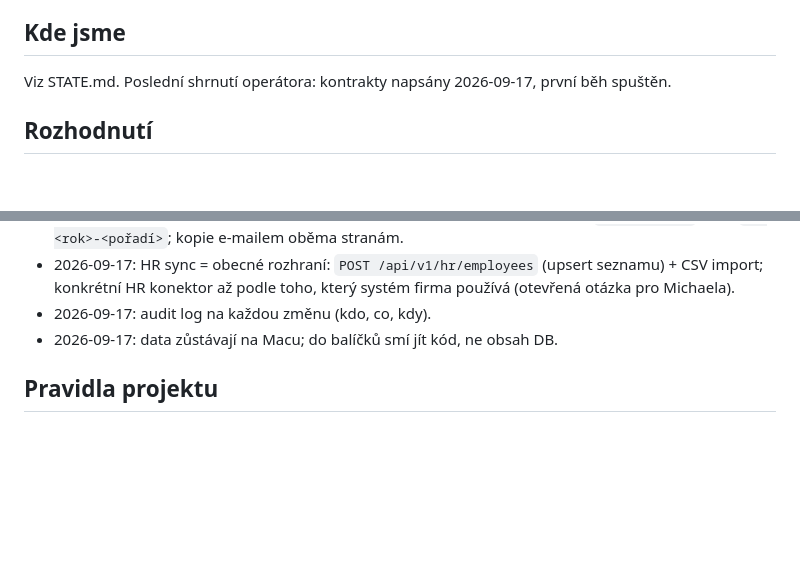
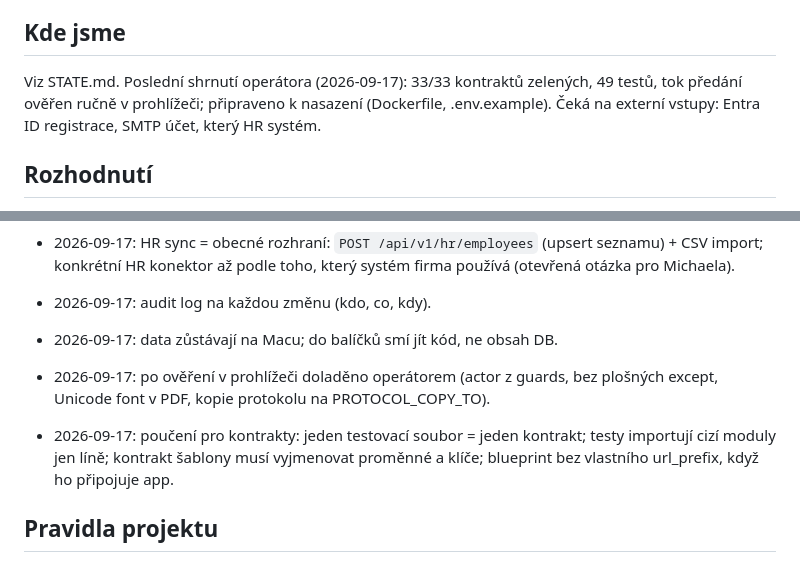
Before and after one commit to ChaosPalda42/hwdesk, a Markdown page: OPERATOR.md, 2 parts joined by grey strips. Rendered like a GitHub page; blank space fills up the shorter version.

Commit message:
OPERATOR.md: state and lessons

```diff
--- a/OPERATOR.md
+++ b/OPERATOR.md
@@ -10,8 +10,10 @@ potvrdit. Integrace přes JSON API (klíče) — zejména synchronizace
 zaměstnanců z HR (aktivní/neaktivní → offboarding = výzva k vrácení).
 
 ## Kde jsme
-Viz STATE.md. Poslední shrnutí operátora: kontrakty napsány 2026-09-17,
-první běh spuštěn.
+Viz STATE.md. Poslední shrnutí operátora (2026-09-17): 33/33 kontraktů zelených,
+49 testů, tok předání ověřen ručně v prohlížeči; připraveno k nasazení
+(Dockerfile, .env.example). Čeká na externí vstupy: Entra ID registrace,
+SMTP účet, který HR systém.
 
 ## Rozhodnutí
 - 2026-09-17: stack Flask + sqlite3 (raw SQL) + Jinja; žádný ORM, žádný JS
@@ -38,6 +40,12 @@ první běh spuštěn.
 - 2026-09-17: audit log na každou změnu (kdo, co, kdy).
 - 2026-09-17: data zůstávají na Macu; do balíčků smí jít kód, ne obsah DB.
 
+- 2026-09-17: po ověření v prohlížeči doladěno operátorem (actor z guards,
+  bez plošných except, Unicode font v PDF, kopie protokolu na PROTOCOL_COPY_TO).
+- 2026-09-17: poučení pro kontrakty: jeden testovací soubor = jeden kontrakt;
+  testy importují cizí moduly jen líně; kontrakt šablony musí vyjmenovat
+  proměnné a klíče; blueprint bez vlastního url_prefix, když ho připojuje app.
+
 ## Pravidla projektu
 - Stack: Python 3.11+, Flask 3, sqlite3 (raw SQL, `sqlite3.Row`), Jinja2, reportlab, msal.
 - Testy: `uv run pytest -q`
```
